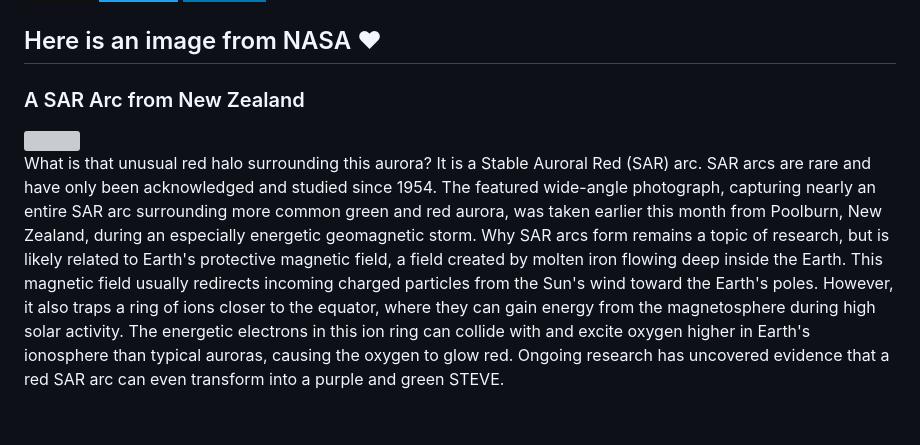
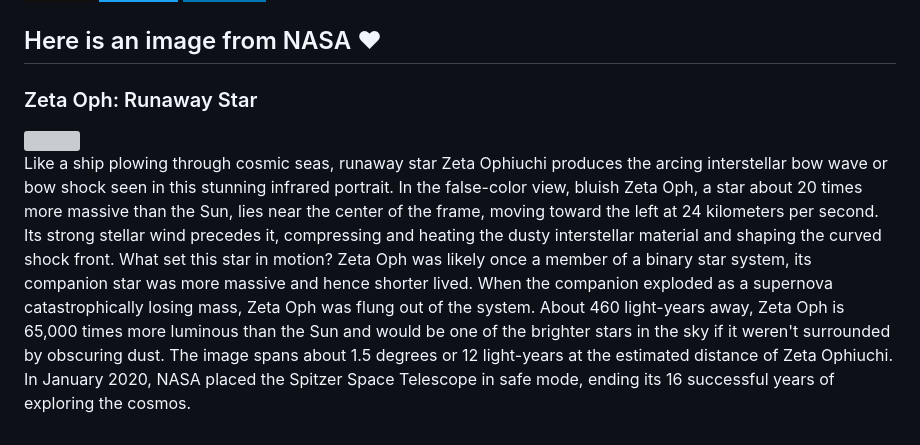
Before and after one commit to Kl0ven/Kl0ven, a Markdown page: README.md, the part around the change. Rendered like a GitHub page; badges without logos; grey boxes are pictures that could not be loaded.

Commit message:
Automated publish: Thu Jan  4 06:01:45 UTC 2024 a66fa5f09d1143852f75966082812da65cd1c335

```diff
--- a/README.md
+++ b/README.md
@@ -60,8 +60,8 @@
 </p>
 
 <h2>Here is an image from NASA ❤</h2>
-<h3>A SAR Arc from New Zealand</h3>
- <img class="fit-picture" src="https://apod.nasa.gov/apod/image/2401/SarArcNz_McDonald_960.jpg"">
+<h3>Zeta Oph: Runaway Star</h3>
+ <img class="fit-picture" src="https://apod.nasa.gov/apod/image/2401/ZetaOph_spitzer_960.jpg"">
 
 
-<p style="text-align: justify;">What is that unusual red halo surrounding this aurora?  It is a Stable Auroral Red (SAR) arc. SAR arcs are rare and have only been acknowledged and studied since 1954.  The featured wide-angle photograph, capturing nearly an entire SAR arc surrounding more common green and red aurora, was taken earlier this month from Poolburn, New Zealand, during an especially energetic geomagnetic storm. Why SAR arcs form remains a topic of research, but is likely related to Earth&#39;s protective magnetic field, a field created by molten iron flowing deep inside the Earth.  This magnetic field usually redirects incoming charged particles from the Sun&#39;s wind toward the Earth&#39;s poles. However, it also traps a ring of ions closer to the equator, where they can gain energy from the magnetosphere during high solar activity. The energetic electrons in this ion ring can collide with and excite oxygen higher in Earth&#39;s ionosphere than typical auroras, causing the oxygen to glow red. Ongoing research has uncovered evidence that a red SAR arc can even transform into a purple and green STEVE.</p>
+<p style="text-align: justify;">Like a ship plowing through cosmic seas, runaway star Zeta Ophiuchi produces the arcing interstellar bow wave or bow shock seen in this stunning infrared portrait. In the false-color view, bluish Zeta Oph, a star about 20 times more massive than the Sun, lies near the center of the frame, moving toward the left at 24 kilometers per second. Its strong stellar wind precedes it, compressing and heating the dusty interstellar material and shaping the curved shock front. What set this star in motion? Zeta Oph was likely once a member of a binary star system, its companion star was more massive and hence shorter lived. When the companion exploded as a supernova catastrophically losing mass, Zeta Oph was flung out of the system.  About 460 light-years away, Zeta Oph is 65,000 times more luminous than the Sun and would be one of the brighter stars in the sky if it weren&#39;t surrounded by obscuring dust. The image spans about 1.5 degrees or 12 light-years at the estimated distance of Zeta Ophiuchi. In January 2020, NASA placed the Spitzer Space Telescope in safe mode, ending its 16 successful years of exploring the cosmos.</p>
```
